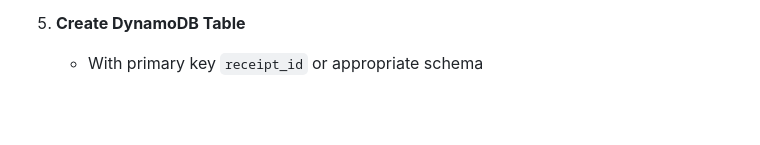
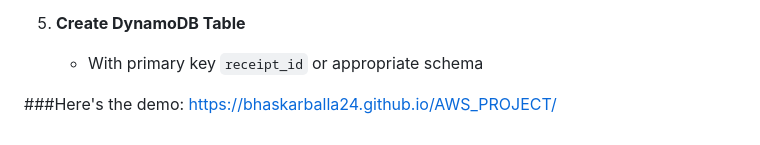
Before and after one commit to bhaskarballa24/AWS_PROJECT, a Markdown page: README.md, the part around the change. GitHub-like rendering; blank space fills up the shorter version.

```diff
--- a/README.md
+++ b/README.md
@@ -126,3 +126,7 @@ smart-receipt-organizer/
 
 5. **Create DynamoDB Table**
    - With primary key `receipt_id` or appropriate schema
+
+
+###Here's the demo:
+https://bhaskarballa24.github.io/AWS_PROJECT/
```
